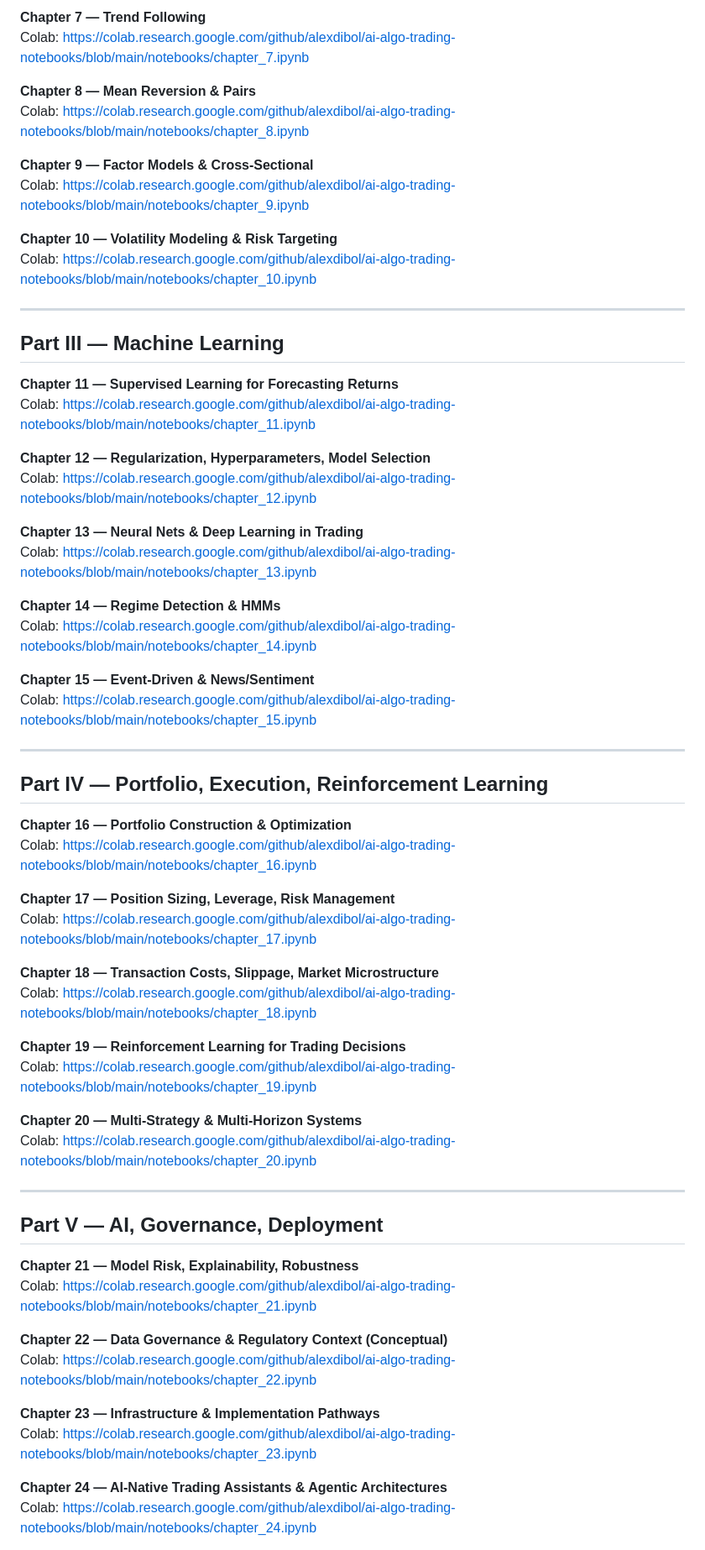
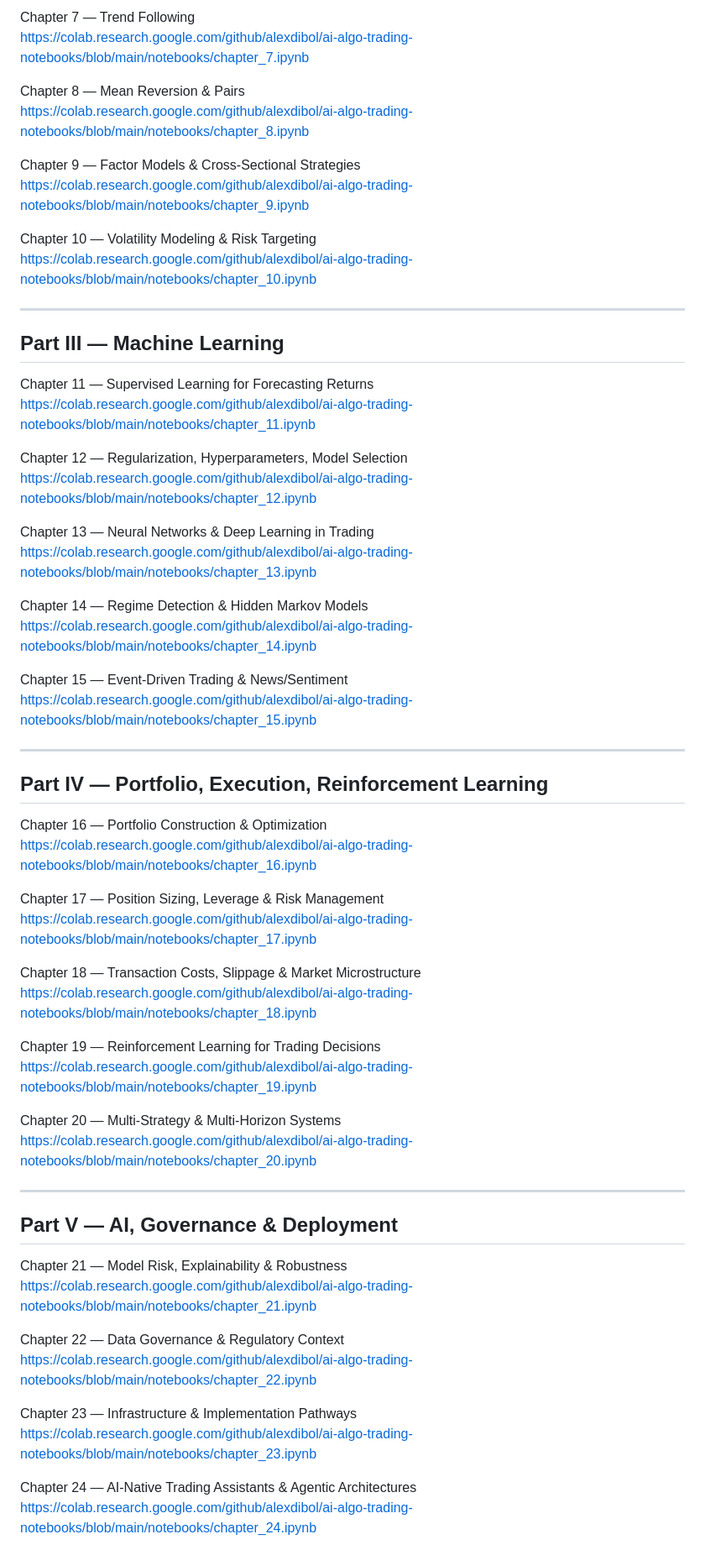
Before and after one commit to alexdibol/ai-algo-trading-notebooks, a Markdown page: README.md, the part around one of its changes. Shown at 84% size. Rendered like a GitHub page.

Commit message:
Revise README for improved structure and links
Updated the README to enhance clarity and organization, including chapter titles and links for Google Colab notebooks.

```diff
--- a/README.md
+++ b/README.md
@@ -27,67 +73,67 @@ Colab: https://colab.research.google.com/github/alexdibol/ai-algo-trading-notebo
 
-**Chapter 7 — Trend Following**
-Colab: https://colab.research.google.com/github/alexdibol/ai-algo-trading-notebooks/blob/main/notebooks/chapter_7.ipynb
+Chapter 7 — Trend Following
+https://colab.research.google.com/github/alexdibol/ai-algo-trading-notebooks/blob/main/notebooks/chapter_7.ipynb
 
-**Chapter 8 — Mean Reversion & Pairs**
-Colab: https://colab.research.google.com/github/alexdibol/ai-algo-trading-notebooks/blob/main/notebooks/chapter_8.ipynb
+Chapter 8 — Mean Reversion & Pairs
+https://colab.research.google.com/github/alexdibol/ai-algo-trading-notebooks/blob/main/notebooks/chapter_8.ipynb
 
-**Chapter 9 — Factor Models & Cross-Sectional**
-Colab: https://colab.research.google.com/github/alexdibol/ai-algo-trading-notebooks/blob/main/notebooks/chapter_9.ipynb
+Chapter 9 — Factor Models & Cross-Sectional Strategies
+https://colab.research.google.com/github/alexdibol/ai-algo-trading-notebooks/blob/main/notebooks/chapter_9.ipynb
 
-**Chapter 10 — Volatility Modeling & Risk Targeting**
-Colab: https://colab.research.google.com/github/alexdibol/ai-algo-trading-notebooks/blob/main/notebooks/chapter_10.ipynb
+Chapter 10 — Volatility Modeling & Risk Targeting
+https://colab.research.google.com/github/alexdibol/ai-algo-trading-notebooks/blob/main/notebooks/chapter_10.ipynb
 
 ---
 
 ## Part III — Machine Learning
 
-**Chapter 11 — Supervised Learning for Forecasting Returns**
-Colab: https://colab.research.google.com/github/alexdibol/ai-algo-trading-notebooks/blob/main/notebooks/chapter_11.ipynb
+Chapter 11 — Supervised Learning for Forecasting Returns
+https://colab.research.google.com/github/alexdibol/ai-algo-trading-notebooks/blob/main/notebooks/chapter_11.ipynb
 
-**Chapter 12 — Regularization, Hyperparameters, Model Selection**
-Colab: https://colab.research.google.com/github/alexdibol/ai-algo-trading-notebooks/blob/main/notebooks/chapter_12.ipynb
+Chapter 12 — Regularization, Hyperparameters, Model Selection
+https://colab.research.google.com/github/alexdibol/ai-algo-trading-notebooks/blob/main/notebooks/chapter_12.ipynb
 
-**Chapter 13 — Neural Nets & Deep Learning in Trading**
-Colab: https://colab.research.google.com/github/alexdibol/ai-algo-trading-notebooks/blob/main/notebooks/chapter_13.ipynb
+Chapter 13 — Neural Networks & Deep Learning in Trading
+https://colab.research.google.com/github/alexdibol/ai-algo-trading-notebooks/blob/main/notebooks/chapter_13.ipynb
 
-**Chapter 14 — Regime Detection & HMMs**
-Colab: https://colab.research.google.com/github/alexdibol/ai-algo-trading-notebooks/blob/main/notebooks/chapter_14.ipynb
+Chapter 14 — Regime Detection & Hidden Markov Models
+https://colab.research.google.com/github/alexdibol/ai-algo-trading-notebooks/blob/main/notebooks/chapter_14.ipynb
 
-**Chapter 15 — Event-Driven & News/Sentiment**
-Colab: https://colab.research.google.com/github/alexdibol/ai-algo-trading-notebooks/blob/main/notebooks/chapter_15.ipynb
+Chapter 15 — Event-Driven Trading & News/Sentiment
+https://colab.research.google.com/github/alexdibol/ai-algo-trading-notebooks/blob/main/notebooks/chapter_15.ipynb
 
 ---
 
 ## Part IV — Portfolio, Execution, Reinforcement Learning
 
-**Chapter 16 — Portfolio Construction & Optimization**
-Colab: https://colab.research.google.com/github/alexdibol/ai-algo-trading-notebooks/blob/main/notebooks/chapter_16.ipynb
+Chapter 16 — Portfolio Construction & Optimization
+https://colab.research.google.com/github/alexdibol/ai-algo-trading-notebooks/blob/main/notebooks/chapter_16.ipynb
 
-**Chapter 17 — Position Sizing, Leverage, Risk Management**
-Colab: https://colab.research.google.com/github/alexdibol/ai-algo-trading-notebooks/blob/main/notebooks/chapter_17.ipynb
+Chapter 17 — Position Sizing, Leverage & Risk Management
+https://colab.research.google.com/github/alexdibol/ai-algo-trading-notebooks/blob/main/notebooks/chapter_17.ipynb
 
-**Chapter 18 — Transaction Costs, Slippage, Market Microstructure**
-Colab: https://colab.research.google.com/github/alexdibol/ai-algo-trading-notebooks/blob/main/notebooks/chapter_18.ipynb
+Chapter 18 — Transaction Costs, Slippage & Market Microstructure
+https://colab.research.google.com/github/alexdibol/ai-algo-trading-notebooks/blob/main/notebooks/chapter_18.ipynb
 
-**Chapter 19 — Reinforcement Learning for Trading Decisions**
-Colab: https://colab.research.google.com/github/alexdibol/ai-algo-trading-notebooks/blob/main/notebooks/chapter_19.ipynb
+Chapter 19 — Reinforcement Learning for Trading Decisions
+https://colab.research.google.com/github/alexdibol/ai-algo-trading-notebooks/blob/main/notebooks/chapter_19.ipynb
 
-**Chapter 20 — Multi-Strategy & Multi-Horizon Systems**
-Colab: https://colab.research.google.com/github/alexdibol/ai-algo-trading-notebooks/blob/main/notebooks/chapter_20.ipynb
+Chapter 20 — Multi-Strategy & Multi-Horizon Systems
+https://colab.research.google.com/github/alexdibol/ai-algo-trading-notebooks/blob/main/notebooks/chapter_20.ipynb
 
 ---
 
-## Part V — AI, Governance, Deployment
+## Part V — AI, Governance & Deployment
 
-**Chapter 21 — Model Risk, Explainability, Robustness**
-Colab: https://colab.research.google.com/github/alexdibol/ai-algo-trading-notebooks/blob/main/notebooks/chapter_21.ipynb
+Chapter 21 — Model Risk, Explainability & Robustness
+https://colab.research.google.com/github/alexdibol/ai-algo-trading-notebooks/blob/main/notebooks/chapter_21.ipynb
 
-**Chapter 22 — Data Governance & Regulatory Context (Conceptual)**
-Colab: https://colab.research.google.com/github/alexdibol/ai-algo-trading-notebooks/blob/main/notebooks/chapter_22.ipynb
+Chapter 22 — Data Governance & Regulatory Context
+https://colab.research.google.com/github/alexdibol/ai-algo-trading-notebooks/blob/main/notebooks/chapter_22.ipynb
 
-**Chapter 23 — Infrastructure & Implementation Pathways**
-Colab: https://colab.research.google.com/github/alexdibol/ai-algo-trading-notebooks/blob/main/notebooks/chapter_23.ipynb
+Chapter 23 — Infrastructure & Implementation Pathways
+https://colab.research.google.com/github/alexdibol/ai-algo-trading-notebooks/blob/main/notebooks/chapter_23.ipynb
 
-**Chapter 24 — AI-Native Trading Assistants & Agentic Architectures**
-Colab: https://colab.research.google.com/github/alexdibol/ai-algo-trading-notebooks/blob/main/notebooks/chapter_24.ipynb
+Chapter 24 — AI-Native Trading Assistants & Agentic Architectures
+https://colab.research.google.com/github/alexdibol/ai-algo-trading-notebooks/blob/main/notebooks/chapter_24.ipynb
 
```
Also changed, not shown: other parts of README.md (+64 -18 lines).
